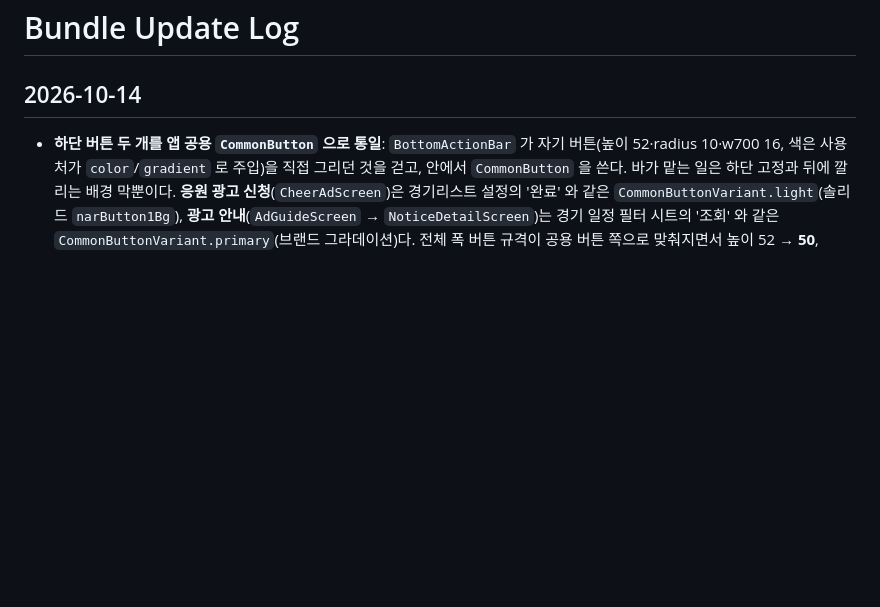
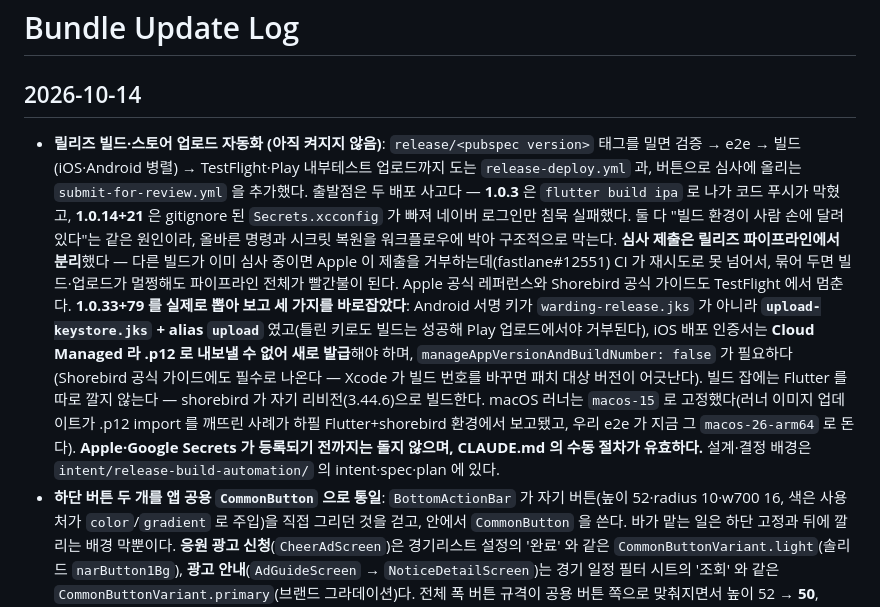
Before and after one commit to NAR-GG/warding-mobile-repo, a Markdown page: wiki/log.md, the part around the change. GitHub-like rendering; blank space fills up the shorter version.

```diff
--- a/wiki/log.md
+++ b/wiki/log.md
@@ -1,6 +1,7 @@
 # Bundle Update Log
 
 ## 2026-10-14
+* **릴리즈 빌드·스토어 업로드 자동화 (아직 켜지지 않음)**: `release/<pubspec version>` 태그를 밀면 검증 → e2e → 빌드(iOS·Android 병렬) → TestFlight·Play 내부테스트 업로드까지 도는 `release-deploy.yml` 과, 버튼으로 심사에 올리는 `submit-for-review.yml` 을 추가했다. 출발점은 두 배포 사고다 — **1.0.3** 은 `flutter build ipa` 로 나가 코드 푸시가 막혔고, **1.0.14+21** 은 gitignore 된 `Secrets.xcconfig` 가 빠져 네이버 로그인만 침묵 실패했다. 둘 다 "빌드 환경이 사람 손에 달려 있다"는 같은 원인이라, 올바른 명령과 시크릿 복원을 워크플로우에 박아 구조적으로 막는다. **심사 제출은 릴리즈 파이프라인에서 분리**했다 — 다른 빌드가 이미 심사 중이면 Apple 이 제출을 거부하는데(fastlane#12551) CI 가 재시도로 못 넘어서, 묶어 두면 빌드·업로드가 멀쩡해도 파이프라인 전체가 빨간불이 된다. Apple 공식 레퍼런스와 Shorebird 공식 가이드도 TestFlight 에서 멈춘다. **1.0.33+79 를 실제로 뽑아 보고 세 가지를 바로잡았다**: Android 서명 키가 `warding-release.jks` 가 아니라 **`upload-keystore.jks` + alias `upload`** 였고(틀린 키로도 빌드는 성공해 Play 업로드에서야 거부된다), iOS 배포 인증서는 **Cloud Managed 라 .p12 로 내보낼 수 없어 새로 발급**해야 하며, `manageAppVersionAndBuildNumber: false` 가 필요하다(Shorebird 공식 가이드에도 필수로 나온다 — Xcode 가 빌드 번호를 바꾸면 패치 대상 버전이 어긋난다). 빌드 잡에는 Flutter 를 따로 깔지 않는다 — shorebird 가 자기 리비전(3.44.6)으로 빌드한다. macOS 러너는 `macos-15` 로 고정했다(러너 이미지 업데이트가 .p12 import 를 깨뜨린 사례가 하필 Flutter+shorebird 환경에서 보고됐고, 우리 e2e 가 지금 그 `macos-26-arm64` 로 돈다). **Apple·Google Secrets 가 등록되기 전까지는 돌지 않으며, CLAUDE.md 의 수동 절차가 유효하다.** 설계·결정 배경은 `intent/release-build-automation/` 의 intent·spec·plan 에 있다.
 * **하단 버튼 두 개를 앱 공용 `CommonButton` 으로 통일**: `BottomActionBar` 가 자기 버튼(높이 52·radius 10·w700 16, 색은 사용처가 `color`/`gradient` 로 주입)을 직접 그리던 것을 걷고, 안에서 `CommonButton` 을 쓴다. 바가 맡는 일은 하단 고정과 뒤에 깔리는 배경 막뿐이다. **응원 광고 신청**(`CheerAdScreen`)은 경기리스트 설정의 '완료' 와 같은 `CommonButtonVariant.light`(솔리드 `narButton1Bg`), **광고 안내**(`AdGuideScreen` → `NoticeDetailScreen`)는 경기 일정 필터 시트의 '조회' 와 같은 `CommonButtonVariant.primary`(브랜드 그라데이션)다. 전체 폭 버튼 규격이 공용 버튼 쪽으로 맞춰지면서 높이 52 → **50**, radius 10 → 16, 폰트 w700 16 → w400 18 로 바뀌고 `scrollInset` 도 114 로 따라 줄었다. `color`·`textColor`·`gradient` 파라미터는 `variant` 하나로 대체했다.
 
 ## 2026-10-13
```
Also changed, not shown: CLAUDE.md (+8 -0 lines).
